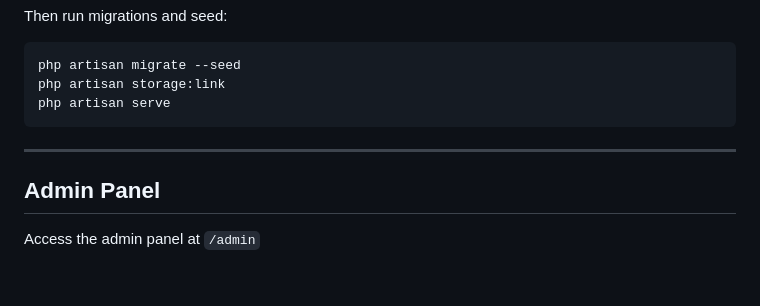
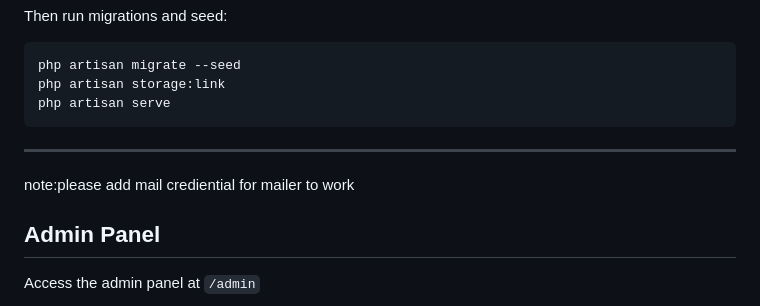
Before and after one commit to Yas-shrestha/TravelNepal, a Markdown page: README.md, the part around the change. Drawn GitHub-style; blank space fills up the shorter version.

```diff
--- a/README.md
+++ b/README.md
@@ -55,6 +55,9 @@ php artisan serve
 
 ---
 
+note:please add mail crediential for mailer to work
+
+
 ## Admin Panel
 
 Access the admin panel at `/admin`
```
